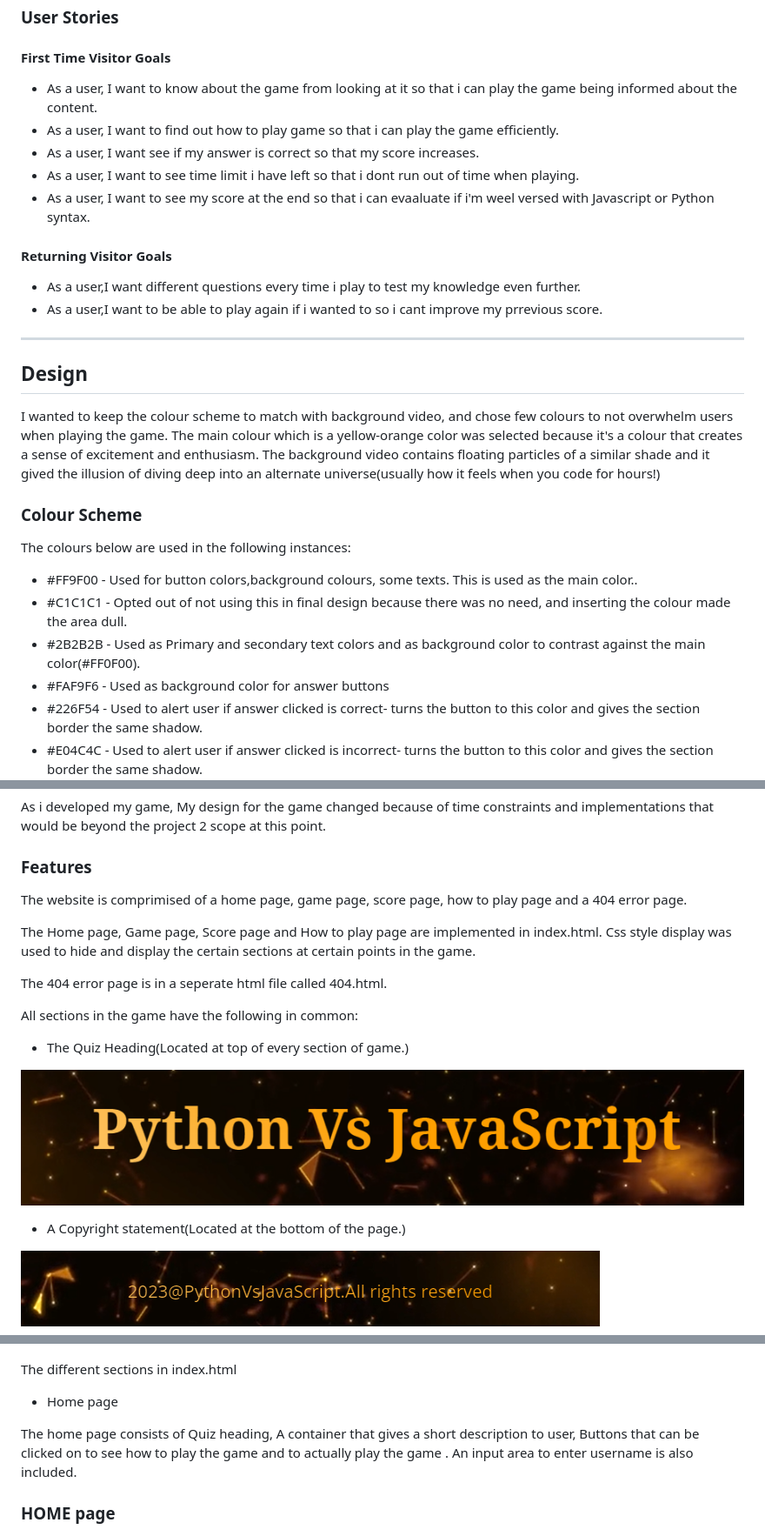
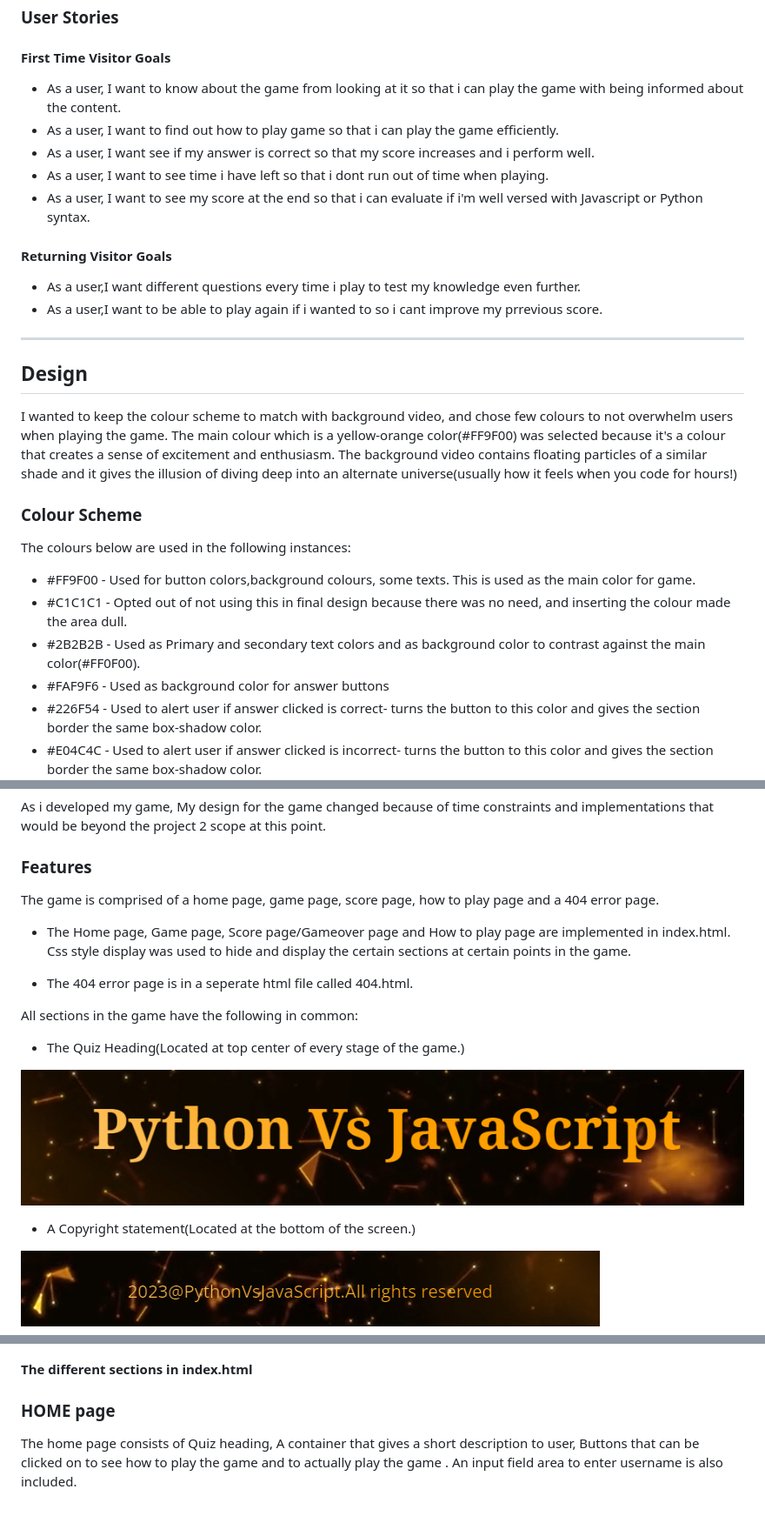
Before and after one commit to SooryaGeorge7/Python-Vs-Javascript-Quiz, a Markdown page: README.md, 3 parts joined by grey strips. Shown: that part at 87% size. GitHub-like rendering; blank space fills up the shorter version.

Commit message:
corrected spellings,removed repeats in README.md

```diff
--- a/README.md
+++ b/README.md
@@ -57,11 +57,11 @@ The website is especially designed for newbies to coding or the tech world. When
 
 #### First Time Visitor Goals
 
-* As a user, I want to know about the game from looking at it so that i can play the game being informed about the content.
+* As a user, I want to know about the game from looking at it so that i can play the game with being informed about the content.
 * As a user, I want to find out how to play game so that i can play the game efficiently.
-* As a user, I want see if my answer is correct so that my score increases.
-* As a user, I want to see time limit i have left so that i dont run out of time when playing.
-* As a user, I want to see my score at the end so that i can evaaluate if i'm weel versed with Javascript or Python syntax.
+* As a user, I want see if my answer is correct so that my score increases and i perform well.
+* As a user, I want to see time i have left so that i dont run out of time when playing.
+* As a user, I want to see my score at the end so that i can evaluate if i'm well versed with Javascript or Python syntax.
 
 #### Returning Visitor Goals
 
@@ -72,17 +72,17 @@ The website is especially designed for newbies to coding or the tech world. When
 
 ## Design
 
-I wanted to keep the colour scheme to match with background video, and chose few colours to not overwhelm users when playing the game. The main colour which is a yellow-orange color was selected because it's a colour that  creates a sense of excitement and enthusiasm. The background video contains floating particles of a similar shade and it gived the illusion of diving deep into an alternate universe(usually how it feels when you code for hours!)
+I wanted to keep the colour scheme to match with background video, and chose few colours to not overwhelm users when playing the game. The main colour which is a yellow-orange color(#FF9F00) was selected because it's a colour that  creates a sense of excitement and enthusiasm. The background video contains floating particles of a similar shade and it gives the illusion of diving deep into an alternate universe(usually how it feels when you code for hours!)
 
 ### Colour Scheme
 
 The colours below are used in the following instances:
-* #FF9F00 - Used for button colors,background colours, some texts. This is used as the main color..
+* #FF9F00 - Used for button colors,background colours, some texts. This is used as the main color for game.
 * #C1C1C1 - Opted out of not using this in final design because there was no need, and inserting the colour made the area dull.
 * #2B2B2B - Used as Primary and secondary text colors and as background color to contrast against the main color(#FF0F00).
 * #FAF9F6 - Used as background color for answer buttons
-* #226F54 - Used to alert user if answer clicked is correct- turns the button to this color and gives the section border the same shadow.
-* #E04C4C - Used to alert user if answer clicked is incorrect- turns the button to this color and gives the section border the same shadow.
+* #226F54 - Used to alert user if answer clicked is correct- turns the button to this color and gives the section border the same box-shadow color.
+* #E04C4C - Used to alert user if answer clicked is incorrect- turns the button to this color and gives the section border the same box-shadow color.
 ![Python Vs Javascript Quiz Color Scheme](documentation/color-palette-quiz.png)
 
 ### Typography
@@ -119,19 +119,20 @@ As i developed my game, My design for the game changed because of time constrain
 
 ### Features
 
-The website is comprimised of a home page, game page, score page, how to play page and a 404 error page.
+The game is comprised of a home page, game page, score page, how to play page and a 404 error page.
 
-The Home page, Game page, Score page and How to play page are implemented in index.html. Css style display was used to hide and display the certain sections at certain points in the game.
+* The Home page, Game page, Score page/Gameover page and How to play page are implemented in index.html. Css style display was
+  used to hide and display the certain sections at certain points in the game.
 
-The 404 error page  is in a seperate html file called 404.html.
+* The 404 error page  is in a seperate html file called 404.html.
 
 All sections in the game have the following in common:
 
-* The Quiz Heading(Located at top of every section of game.)
+* The Quiz Heading(Located at top center of every stage of the game.)
 
 ![Quiz Heading](documentation/quiz-heading.png)
 
-* A Copyright statement(Located at the bottom of the page.)
+* A Copyright statement(Located at the bottom of the screen.)
 
 ![Copyright Statement](documentation/copyright-statement.png)
 
@@ -139,13 +140,12 @@ All sections in the game have the following in common:
 
 ![Favicon](documentation/favicon-feature.png)
 
-The different sections in index.html
+**The different sections in index.html**
 
-* Home page
-
-The home page consists of Quiz heading, A container that gives a short description to user, Buttons that can be clicked on to see how to play the game and to actually play the game . An input area to enter username is also included.
 
 ### HOME page
+
+The home page consists of Quiz heading, A container that gives a short description to user, Buttons that can be clicked on to see how to play the game and to actually play the game . An input field area to enter username is also included.
 
 ![Home page](documentation/am-i-responsive/am-i-responsive-quiz.png)
 
```
Also changed, not shown: other parts of README.md (+4 -4 lines).
